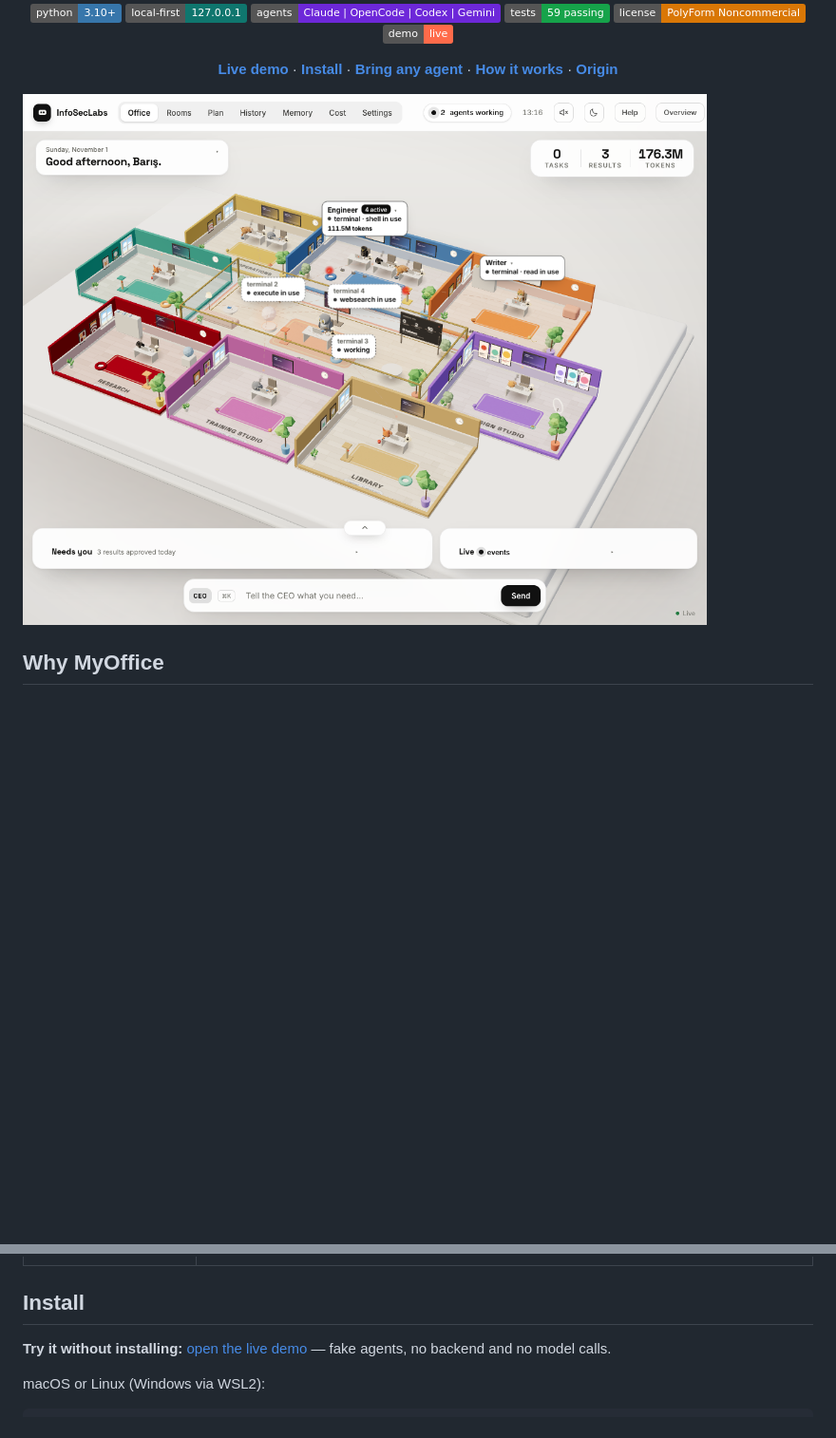
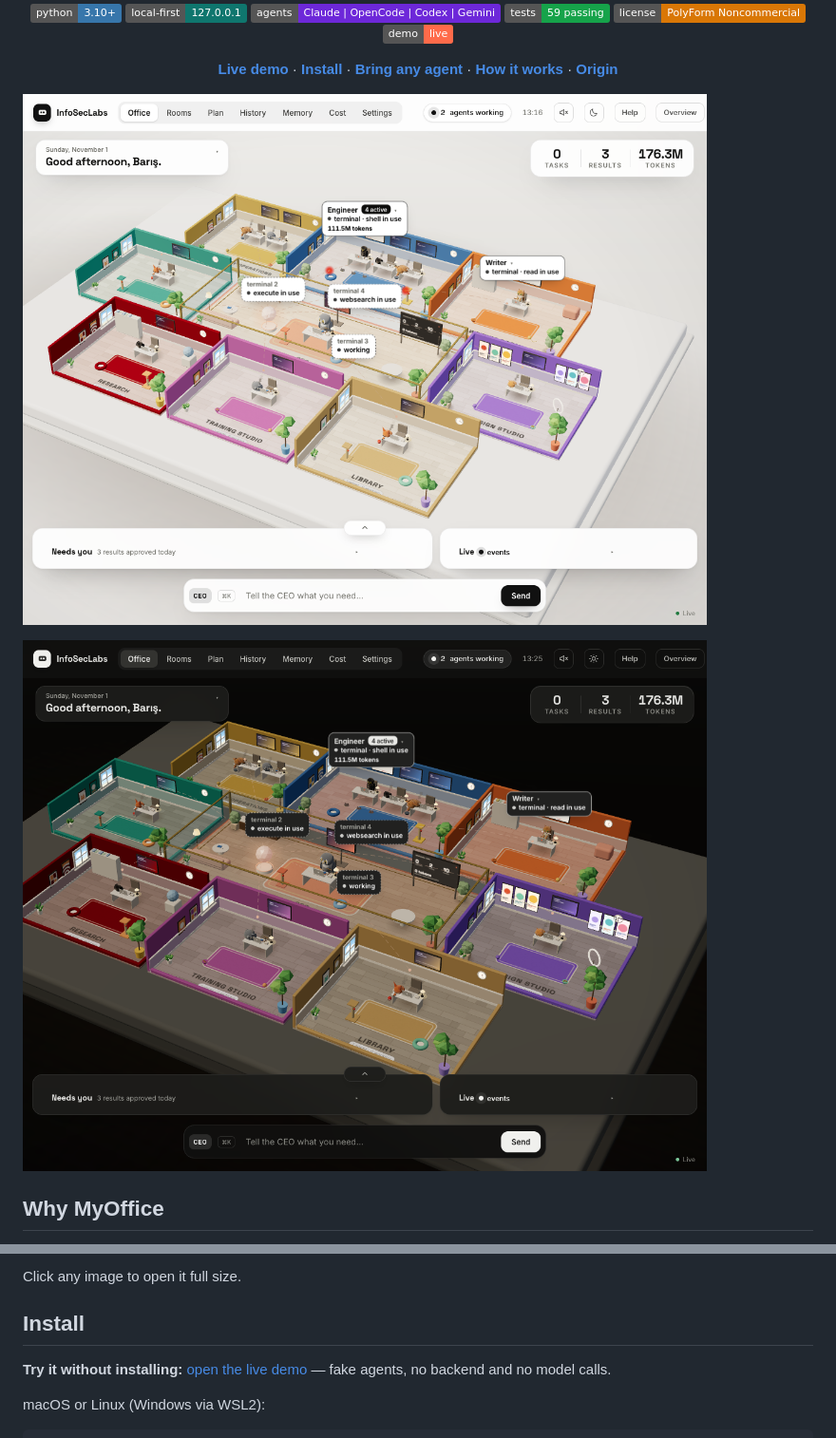
Before and after one commit to halilbaris/AI-Office, a Markdown page: README.md, 2 parts joined by grey strips. Shown at 95% size. Rendered like a GitHub page; pictures changed too: docs/office-dark.png (added); badges without logos; blank space fills up the shorter version.

Commit message:
docs: add dark mode and a look inside the office

```diff
--- a/README.md
+++ b/README.md
@@ -27,7 +27,9 @@
   <a href="#origin"><b>Origin</b></a>
 </p>
 
-![MyOffice — a full office with eight rooms, live terminal sessions and the activity dock](docs/office.png)
+![MyOffice in light mode — eight rooms, live terminals and the activity dock](docs/office.png)
+
+![The same office in dark mode](docs/office-dark.png)
 
 ## Why MyOffice
 
@@ -51,3 +67,4 @@ its screen, drops a result into **Needs you**, and goes back to sleep. **Idle co
+Click any image to open it full size.
 
 ## Install
 
```
Also changed, not shown: other parts of README.md (+14 -0 lines), 4 other files.
